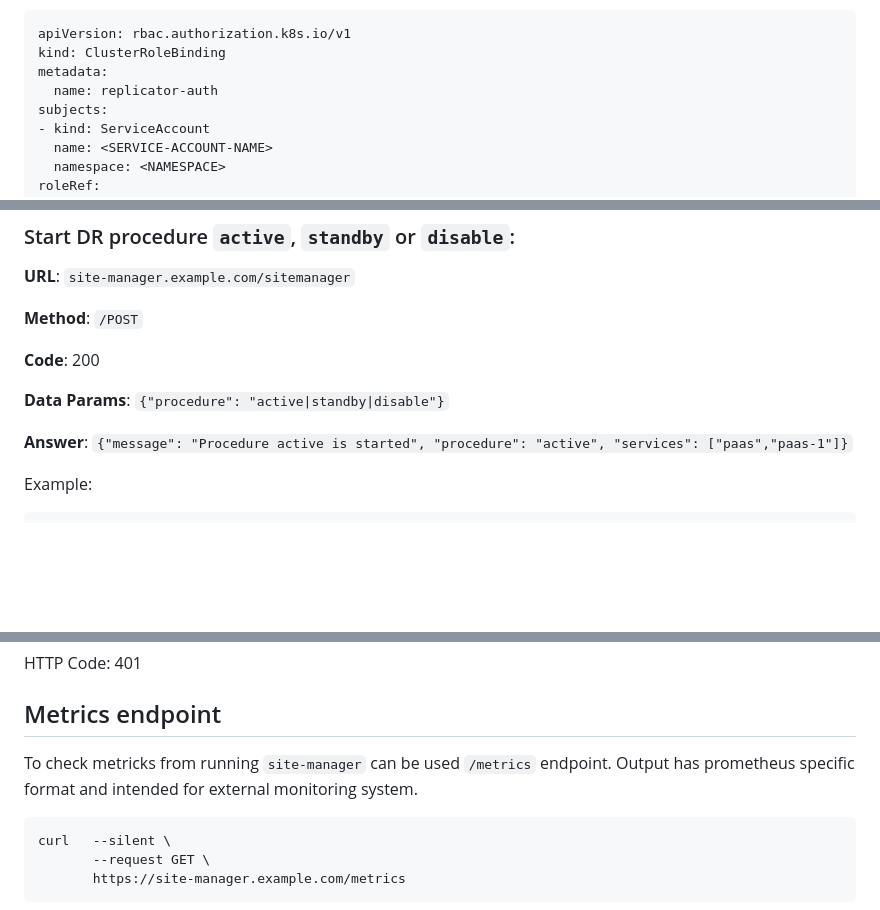
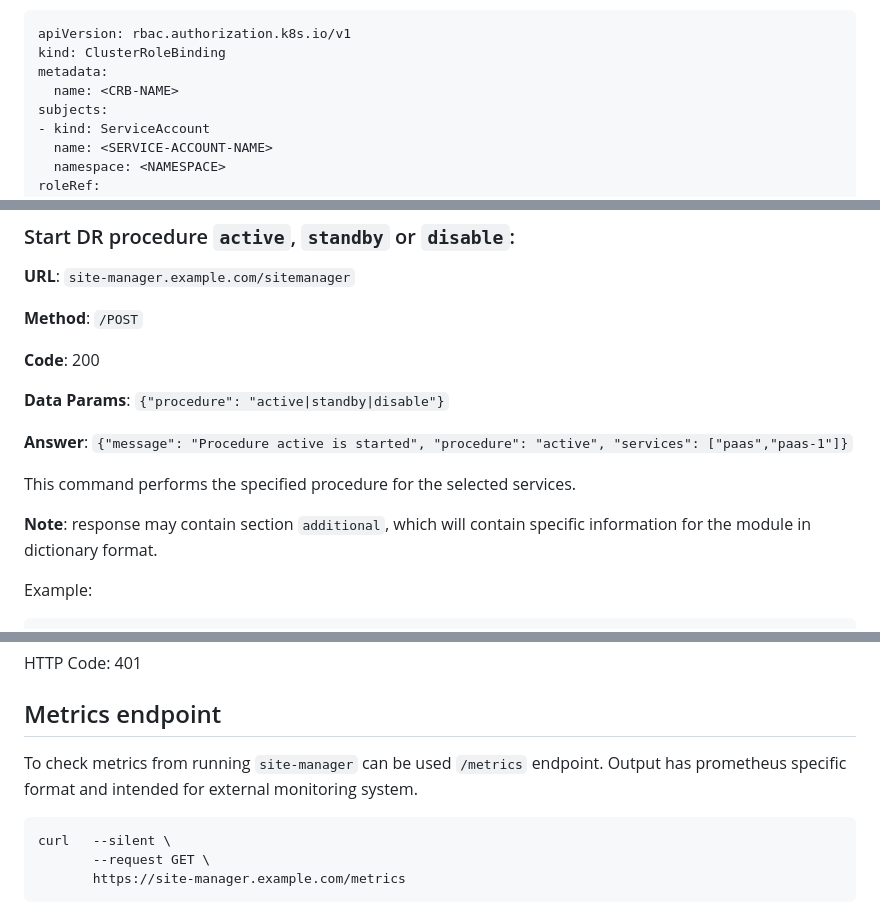
Before and after one commit to Netcracker/DRNavigator, a Markdown page: documentation/Architecture.md, 3 parts joined by grey strips. GitHub-like rendering; blank space fills up the shorter version.

````diff
--- a/documentation/Architecture.md
+++ b/documentation/Architecture.md
@@ -266,7 +271,7 @@ What might be required to implement this approach:
 apiVersion: rbac.authorization.k8s.io/v1
 kind: ClusterRoleBinding
 metadata:
-  name: replicator-auth
+  name: <CRB-NAME>
 subjects:
 - kind: ServiceAccount
   name: <SERVICE-ACCOUNT-NAME>
@@ -591,6 +598,10 @@ Output:
 
 **Answer**: `{"message": "Procedure active is started", "procedure": "active", "services": ["paas","paas-1"]}`
 
+This command performs the specified procedure for the selected services.
+
+**Note**: response may contain section `additional`, which will contain specific information for the module in dictionary format.
+
 Example:
 
 ```
@@ -679,7 +690,7 @@ HTTP Code: 401
 
 ## Metrics endpoint
 
-To check metricks from running `site-manager` can be used `/metrics` endpoint. Output has prometheus specific format and intended for external monitoring system.
+To check metrics from running `site-manager` can be used `/metrics` endpoint. Output has prometheus specific format and intended for external monitoring system.
 
 ```
 curl   --silent \
````
Also changed, not shown: other parts of documentation/Architecture.md (+23 -16 lines), documentation/images/site-manager-SM-new-arch-3.png (added), 2 other files.
